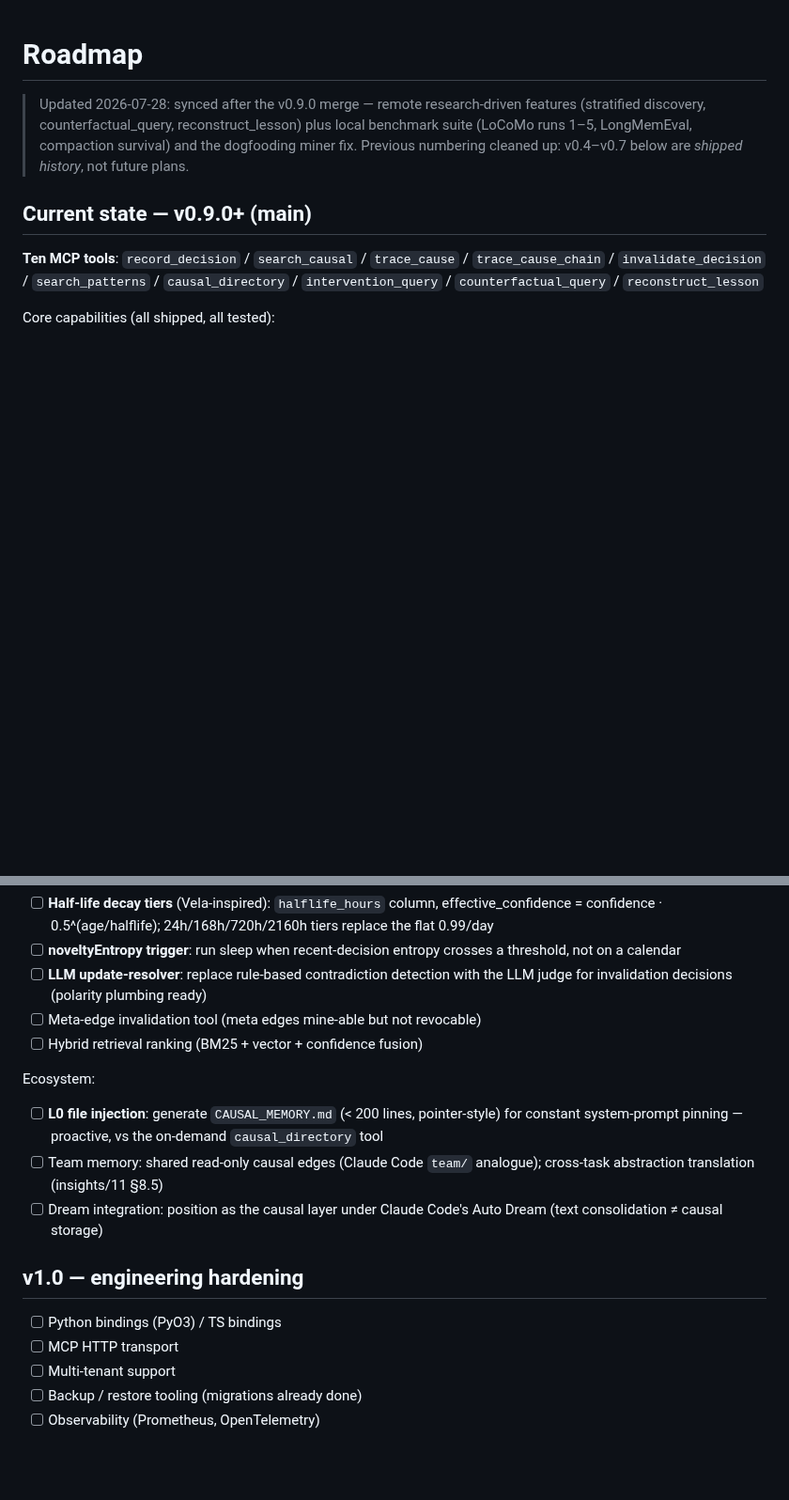
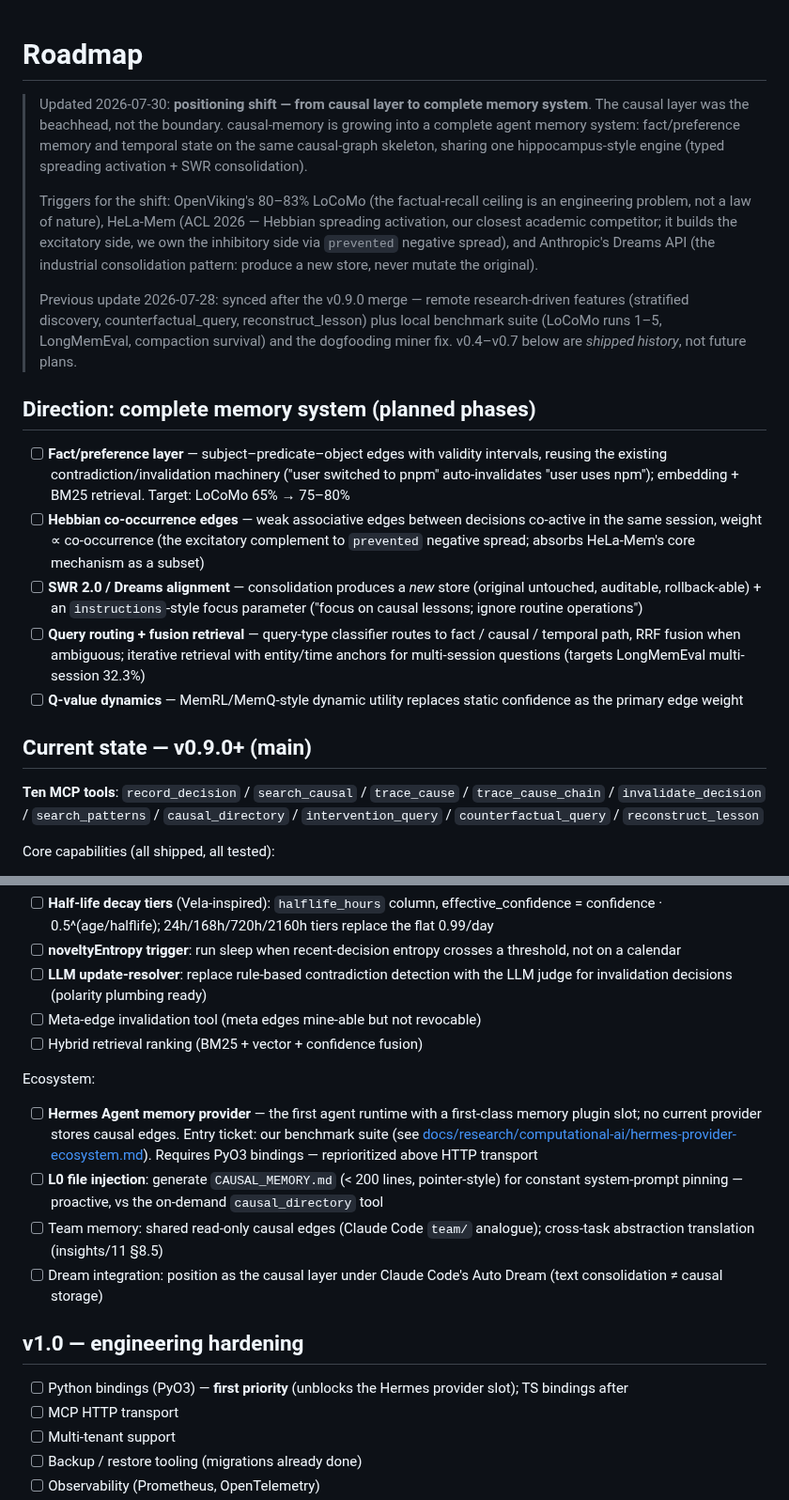
Before and after one commit to JingxuanC/causal-memory, a Markdown page: docs/roadmap.md, 2 parts joined by grey strips. Shown at 94% size. Rendered like a GitHub page; blank space fills up the shorter version.

Commit message:
docs: Hermes provider ecosystem analysis + roadmap direction (complete memory system phases)

```diff
--- a/docs/roadmap.md
+++ b/docs/roadmap.md
@@ -1,10 +1,43 @@
 # Roadmap
 
-> Updated 2026-07-28: synced after the v0.9.0 merge — remote research-driven
-> features (stratified discovery, counterfactual_query, reconstruct_lesson)
-> plus local benchmark suite (LoCoMo runs 1–5, LongMemEval, compaction
-> survival) and the dogfooding miner fix. Previous numbering cleaned up:
-> v0.4–v0.7 below are *shipped history*, not future plans.
+> Updated 2026-07-30: **positioning shift — from causal layer to complete memory
+> system**. The causal layer was the beachhead, not the boundary. causal-memory
+> is growing into a complete agent memory system: fact/preference memory and
+> temporal state on the same causal-graph skeleton, sharing one
+> hippocampus-style engine (typed spreading activation + SWR consolidation).
+>
+> Triggers for the shift: OpenViking's 80–83% LoCoMo (the factual-recall
+> ceiling is an engineering problem, not a law of nature), HeLa-Mem (ACL 2026 —
+> Hebbian spreading activation, our closest academic competitor; it builds the
+> excitatory side, we own the inhibitory side via `prevented` negative spread),
+> and Anthropic's Dreams API (the industrial consolidation pattern: produce a
+> new store, never mutate the original).
+>
+> Previous update 2026-07-28: synced after the v0.9.0 merge — remote
+> research-driven features (stratified discovery, counterfactual_query,
+> reconstruct_lesson) plus local benchmark suite (LoCoMo runs 1–5, LongMemEval,
+> compaction survival) and the dogfooding miner fix. v0.4–v0.7 below are
+> *shipped history*, not future plans.
+
+## Direction: complete memory system (planned phases)
+
+- [ ] **Fact/preference layer** — subject–predicate–object edges with validity
+  intervals, reusing the existing contradiction/invalidation machinery
+  ("user switched to pnpm" auto-invalidates "user uses npm"); embedding + BM25
+  retrieval. Target: LoCoMo 65% → 75–80%
+- [ ] **Hebbian co-occurrence edges** — weak associative edges between
+  decisions co-active in the same session, weight ∝ co-occurrence (the
+  excitatory complement to `prevented` negative spread; absorbs HeLa-Mem's
+  core mechanism as a subset)
+- [ ] **SWR 2.0 / Dreams alignment** — consolidation produces a *new* store
+  (original untouched, auditable, rollback-able) + an `instructions`-style
+  focus parameter ("focus on causal lessons; ignore routine operations")
+- [ ] **Query routing + fusion retrieval** — query-type classifier routes to
+  fact / causal / temporal path, RRF fusion when ambiguous; iterative
+  retrieval with entity/time anchors for multi-session questions (targets
+  LongMemEval multi-session 32.3%)
+- [ ] **Q-value dynamics** — MemRL/MemQ-style dynamic utility replaces static
+  confidence as the primary edge weight
 
 ## Current state — v0.9.0+ (main)
 
@@ -92,6 +125,11 @@ Memory-quality:
 
 Ecosystem:
 
+- [ ] **Hermes Agent memory provider** — the first agent runtime with a
+  first-class memory plugin slot; no current provider stores causal edges.
+  Entry ticket: our benchmark suite (see
+  [docs/research/computational-ai/hermes-provider-ecosystem.md](docs/research/computational-ai/hermes-provider-ecosystem.md)).
+  Requires PyO3 bindings — reprioritized above HTTP transport
 - [ ] **L0 file injection**: generate `CAUSAL_MEMORY.md` (< 200 lines,
   pointer-style) for constant system-prompt pinning — proactive, vs the
   on-demand `causal_directory` tool
@@ -102,7 +140,8 @@ Ecosystem:
 
 ## v1.0 — engineering hardening
 
-- [ ] Python bindings (PyO3) / TS bindings
+- [ ] Python bindings (PyO3) — **first priority** (unblocks the Hermes
+  provider slot); TS bindings after
 - [ ] MCP HTTP transport
 - [ ] Multi-tenant support
 - [ ] Backup / restore tooling (migrations already done)
```
Also changed, not shown: 1 other file.
